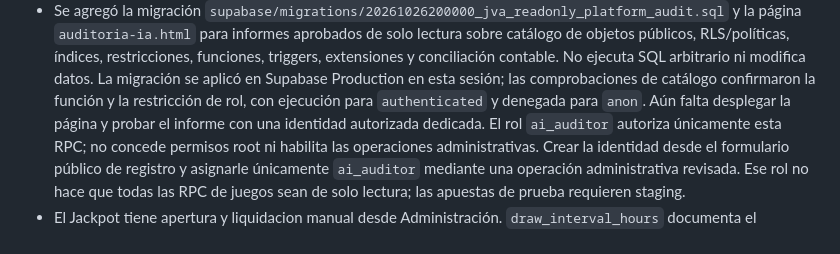
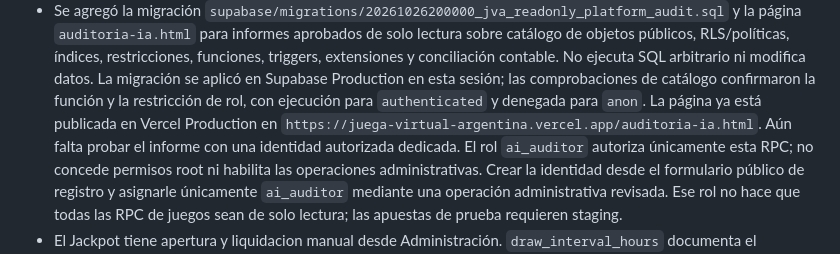
Before and after one commit to DavidMonteros1/Juega-Virtual-Argentina, a Markdown page: README.md, the part around the change. Drawn GitHub-style.

Commit message:
docs: record production audit rollout
Co-authored-by: Copilot <223556219+Copilot@users.noreply.github.com>

```diff
--- a/README.md
+++ b/README.md
@@ -94,8 +94,10 @@ superados.
   triggers, extensiones y conciliación contable. No ejecuta SQL arbitrario ni
   modifica datos. La migración se aplicó en Supabase Production en esta sesión;
   las comprobaciones de catálogo confirmaron la función y la restricción de rol,
-  con ejecución para `authenticated` y denegada para `anon`. Aún falta desplegar
-  la página y probar el informe con una identidad autorizada dedicada.
+  con ejecución para `authenticated` y denegada para `anon`. La página ya está
+  publicada en Vercel Production en
+  `https://juega-virtual-argentina.vercel.app/auditoria-ia.html`.
+  Aún falta probar el informe con una identidad autorizada dedicada.
   El rol `ai_auditor` autoriza únicamente esta RPC; no concede permisos root ni
   habilita las operaciones administrativas. Crear la identidad desde el
   formulario público de registro y asignarle únicamente `ai_auditor` mediante
```
Also changed, not shown: CONTEXTO-ACTUAL.md (+14 -11 lines), HISTORIAL-PROYECTO.md (+3 -2 lines).
